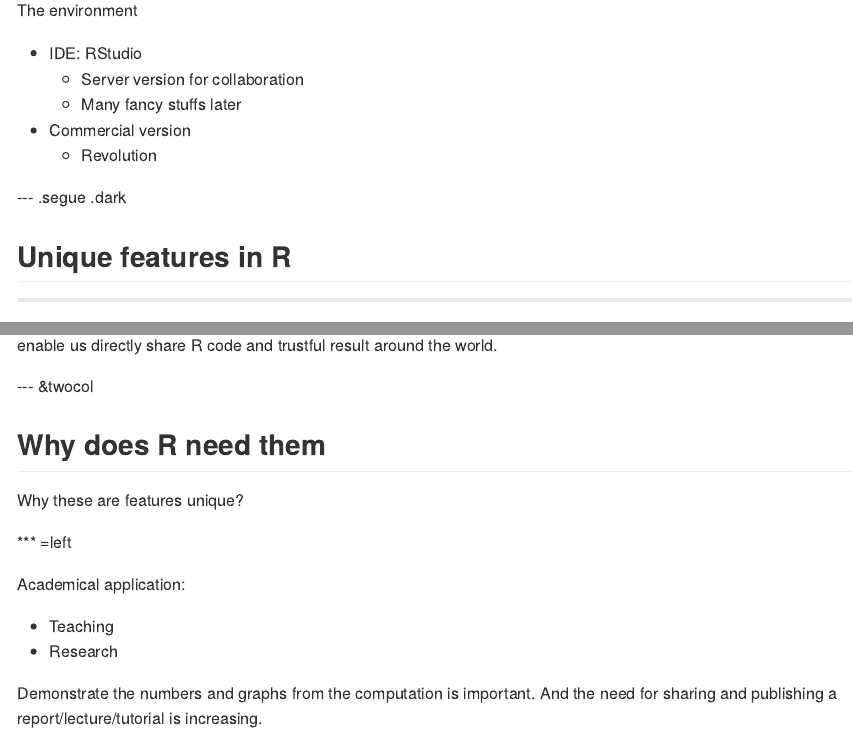
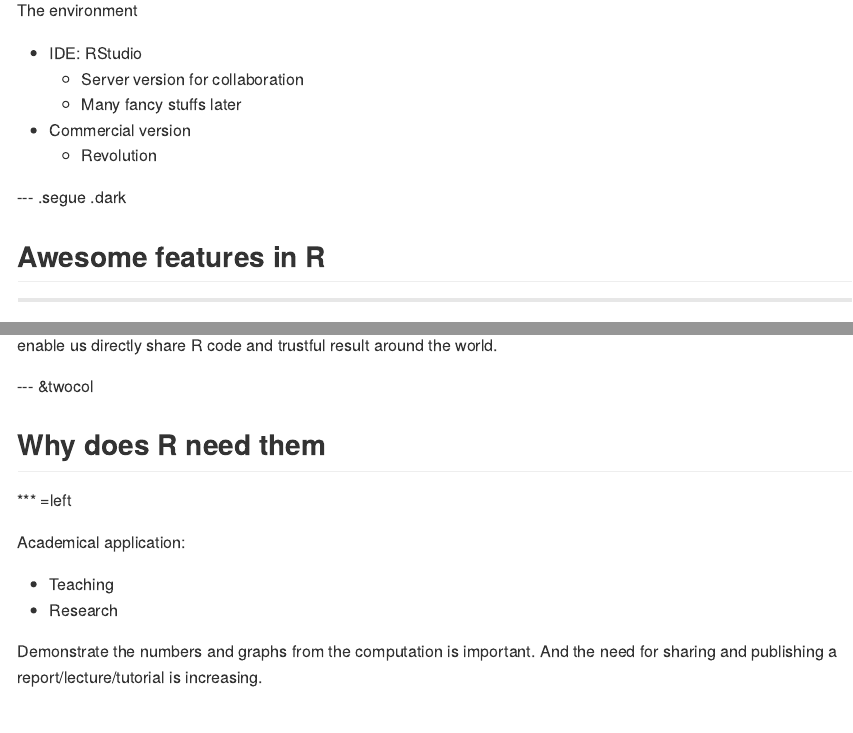
Before and after one commit to hetong007/dmlab-intro2r, an R Markdown document (index.Rmd): the page in a window 1100 px wide, from 4570 px down, and a second part further down, joined at a grey line. The pictures show the output file index.md that the author committed with the source, drawn offline in the style of GitHub.

Commit message:
change unique into awesome

```diff
--- a/index.Rmd
+++ b/index.Rmd
@@ -1,6 +1,6 @@
 ---
 title       : Introduction to R
-subtitle    : with unique features
+subtitle    : with awesome features
 author      : Tong He
 job         :
 framework   : io2012        # {io2012, html5slides, shower, dzslides, ...}
@@ -149,7 +149,7 @@ The environment
 
 --- .segue .dark
 
-## Unique features in R
+## Awesome features in R
 
 ---
 
@@ -387,8 +387,6 @@ enable us directly share R code and trustful result around the world.
 
 ## Why does R need them
 
-Why these are features unique?
-
 *** =left
 
 Academical application:
```
Also changed, not shown: assets/fig/unnamed-chunk-12.png, assets/fig/unnamed-chunk-13.png, assets/fig/unnamed-chunk-14.png, assets/fig/unnamed-chunk-15.png, assets/fig/unnamed-chunk-16.png, assets/fig/unnamed-chunk-5.png, index.html, index.md.
